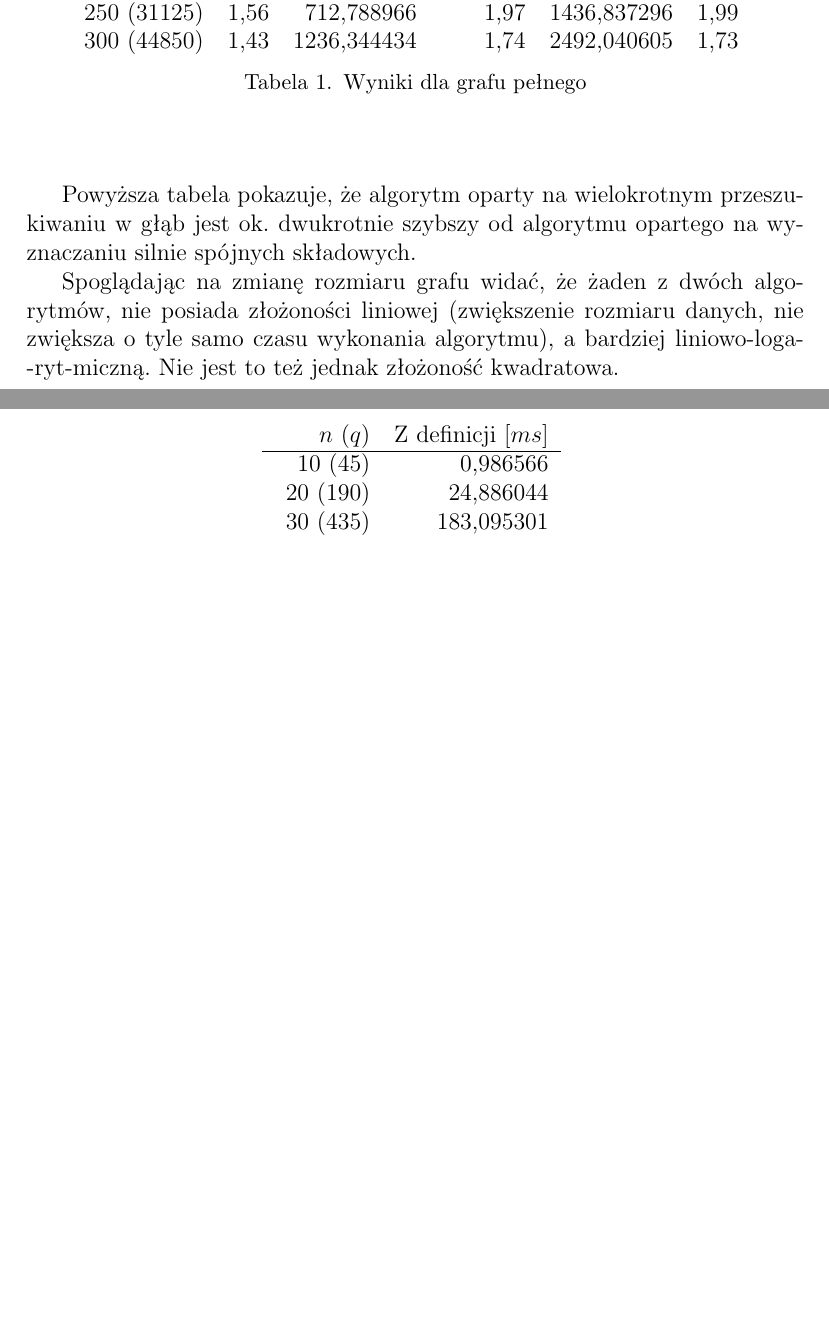
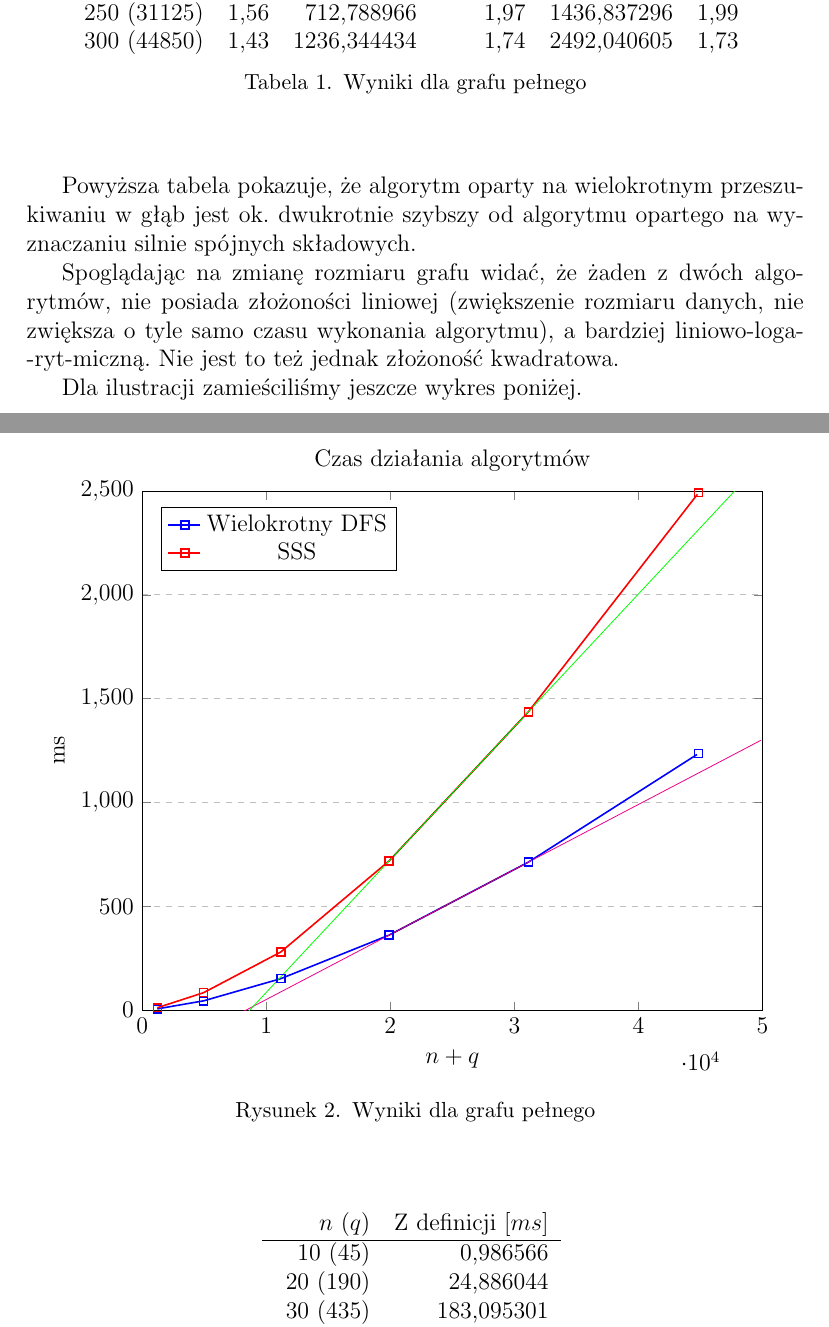
Before and after one commit to jedrz/gis, a LaTeX document (sprawozdanie/sprawozdanie.tex): two parts of pages 10 and 11 of 11 before the commit and two parts of pages 10 and 11 of 12 after it, joined at a grey line, cut so that both start at the same text, the shorter picture padded with empty space. Compiled offline with pdfLaTeX.

Commit message:
Add missing plot

```diff
--- a/sprawozdanie/sprawozdanie.tex
+++ b/sprawozdanie/sprawozdanie.tex
@@ -17,6 +17,9 @@
 \usepackage{tikz}
 \usetikzlibrary{arrows,positioning,automata}
 \tikzset{>=stealth',shorten >=1pt,auto,thick,main node/.style={circle,fill=blue!30,draw,minimum size=0.8cm,inner sep=0pt,font=\sffamily\large\bfseries},edge/.style={thick,double}}
+
+\usepackage{pgfplots, pgfplotstable}
+\pgfplotsset{width=10cm,compat=1.9}
 
 \frenchspacing
 
@@ -502,6 +505,75 @@ samo czasu wykonania algorytmu), a~bardziej
 liniowo-loga\dywiz{}ryt\dywiz{}miczną. Nie jest to~też jednak złożoność
 kwadratowa.
 
+Dla ilustracji zamieściliśmy jeszcze wykres poniżej.
+
+\begin{figure}[H]
+\centering
+\begin{tikzpicture}
+\begin{axis}[
+    title={Czas działania algorytmów},
+    xlabel={$n + q$},
+    ylabel={ms},
+    xmin=0, xmax=50000,
+    ymin=0, ymax=2500,
+    xtick={0,10000,20000,30000,40000,50000},
+    ytick={0,500,1000,1500,2000,2500},
+    legend pos=north west,
+    ymajorgrids=true,
+    grid style=dashed,
+    scale=1.3
+]
+\addplot[
+    color=blue,
+    mark=square,
+    thick
+    ]
+    coordinates {
+      (1225,6.266382)
+      (4950,44.818867)
+      (11175,151.670063)
+      (19900,361.261148)
+      (31125,712.788966)
+      (44850,1236.344434)
+    };
+    \addlegendentry{Wielokrotny DFS}
+\addplot[mark=none, forget plot] table [y={create col/linear regression={}}]
+  {
+    X    Y
+    19900    361.261148
+    31125    712.788966
+  };
+  \xdef\slope{\pgfplotstableregressiona}
+  \xdef\yintercept{\pgfplotstableregressionb}
+\addplot [draw= magenta, domain=0:50000, forget plot] (x,\slope*x+\yintercept);
+\addplot[
+    color=red,
+    mark=square,
+    thick
+    ]
+    coordinates {
+      (1225,11.755333)
+      (4950,84.162854)
+      (11175,280.121112)
+      (19900,718.690892)
+      (31125,1436.837296)
+      (44850,2492.040605)
+    };
+    \addlegendentry{SSS}
+\addplot[mark=none, forget plot] table [y={create col/linear regression={}}]
+  {
+    X    Y
+    19900    718.690892
+    31125    1436.837296
+  };
+  \xdef\slope{\pgfplotstableregressiona}
+  \xdef\yintercept{\pgfplotstableregressionb}
+\addplot [draw= green, domain=0:50000, forget plot] (x,\slope*x+\yintercept);
+\end{axis}
+\end{tikzpicture}
+\caption{Wyniki dla grafu pełnego}
+\end{figure}
+
 \begin{table}[H]
   \centering
   \begin{tabular}{ r r }
```
